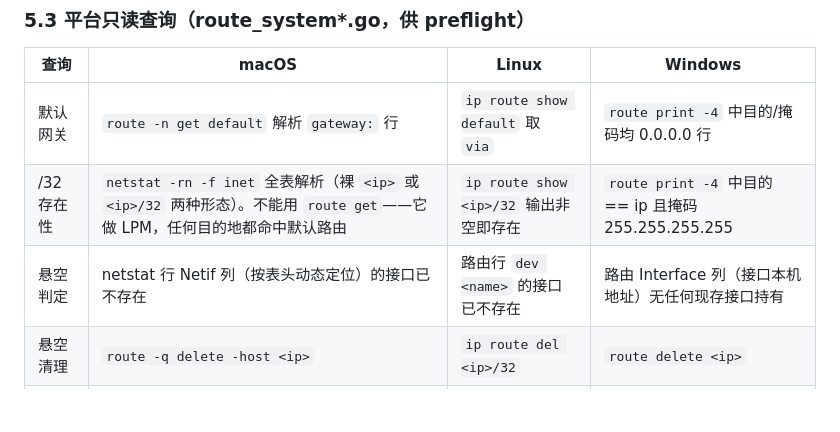
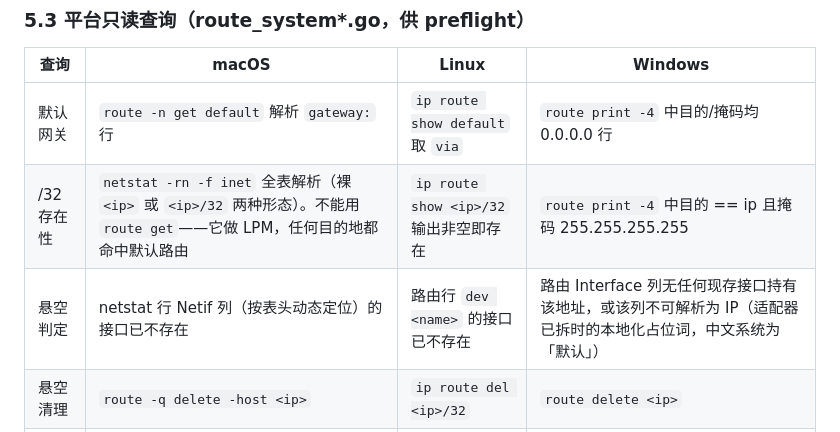
Before and after one commit to yongoe1024/GTun-lite, a Markdown page: 设计文档/03-TUN设备层.md, the part around the change. Drawn GitHub-style; blank space fills up the shorter version.

```diff
--- a/设计文档/03-TUN设备层.md
+++ b/设计文档/03-TUN设备层.md
@@ -149,7 +149,7 @@ type Opener interface {
 |---|---|---|---|
 | 默认网关 | `route -n get default` 解析 `gateway:` 行 | `ip route show default` 取 `via` | `route print -4` 中目的/掩码均 0.0.0.0 行 |
 | /32 存在性 | `netstat -rn -f inet` 全表解析（裸 `<ip>` 或 `<ip>/32` 两种形态）。不能用 `route get`——它做 LPM，任何目的地都命中默认路由 | `ip route show <ip>/32` 输出非空即存在 | `route print -4` 中目的 == ip 且掩码 255.255.255.255 |
-| 悬空判定 | netstat 行 Netif 列（按表头动态定位）的接口已不存在 | 路由行 `dev <name>` 的接口已不存在 | 路由 Interface 列（接口本机地址）无任何现存接口持有 |
+| 悬空判定 | netstat 行 Netif 列（按表头动态定位）的接口已不存在 | 路由行 `dev <name>` 的接口已不存在 | 路由 Interface 列无任何现存接口持有该地址，或该列不可解析为 IP（适配器已拆时的本地化占位词，中文系统为「默认」） |
 | 悬空清理 | `route -q delete -host <ip>` | `ip route del <ip>/32` | `route delete <ip>` |
 | 本机地址 | `net.Interfaces()` 过滤回环/down，收非回环非链路本地 IPv4（跨平台，`route_system.go`） | 同左 | 同左 |
 
```
Also changed, not shown: 1 other file.
